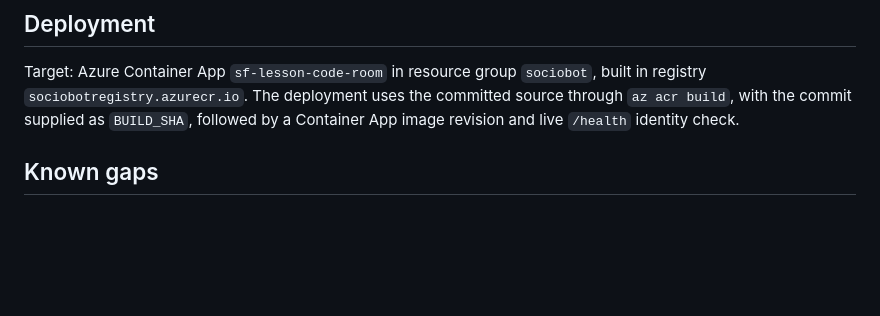
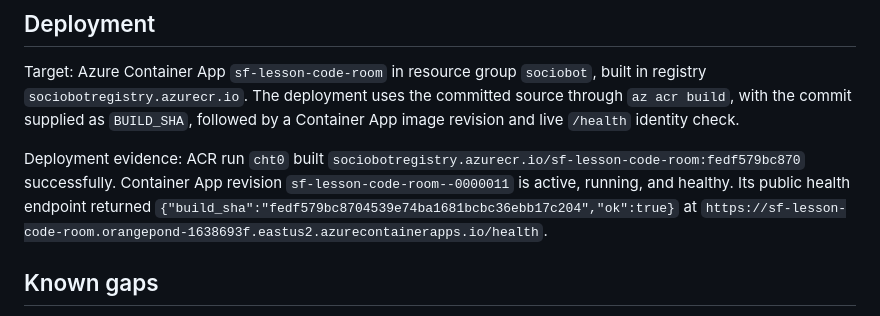
Before and after one commit to B-Divyesh/sf-lesson-code-room, a Markdown page: .factory/handoff.md, the part around the change. Drawn GitHub-style; blank space fills up the shorter version.

Commit message:
docs: record repair deployment evidence

```diff
--- a/.factory/handoff.md
+++ b/.factory/handoff.md
@@ -51,6 +51,8 @@ Results:
 
 Target: Azure Container App `sf-lesson-code-room` in resource group `sociobot`, built in registry `sociobotregistry.azurecr.io`. The deployment uses the committed source through `az acr build`, with the commit supplied as `BUILD_SHA`, followed by a Container App image revision and live `/health` identity check.
 
+Deployment evidence: ACR run `cht0` built `sociobotregistry.azurecr.io/sf-lesson-code-room:fedf579bc870` successfully. Container App revision `sf-lesson-code-room--0000011` is active, running, and healthy. Its public health endpoint returned `{"build_sha":"fedf579bc8704539e74ba1681bcbc36ebb17c204","ok":true}` at `https://sf-lesson-code-room.orangepond-1638693f.eastus2.azurecontainerapps.io/health`.
+
 ## Known gaps
 
 None in the repaired product. Docker-compatible local engines are not installed in this worker, so the container is built through the configured Azure Container Registry rather than locally.
```
